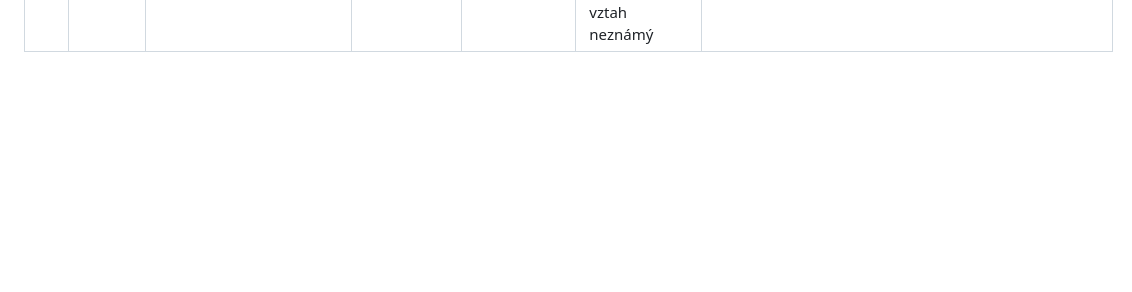
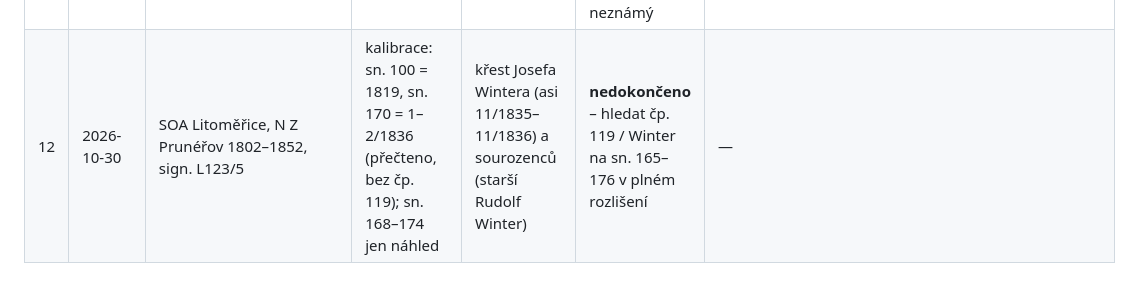
Before and after one commit to masorito/rodokmen-winter, a Markdown page: data/research_log.md, the part around the change. Drawn GitHub-style; blank space fills up the shorter version.

Commit message:
Deník: rozpracované hledání Josefa Wintera v Prunéřově 1836

```diff
--- a/data/research_log.md
+++ b/data/research_log.md
@@ -16,3 +16,4 @@ Konvence: každý řádek = jedno hledání, i neúspěšné. Negativní výsled
 | 9 | 2026-10-30 | SOA Litoměřice, O Podmokly 1889–1912, sign. 133/103 | rejstřík na konci (sn. 398–401), písmeno W | sňatek Rudolf Winter × Franziska Schwarz | **nenalezen** – v rejstříku W jen Josef Winter (1904) a Wilhelm Winter; sňatek zřejmě jinde (před příchodem do Podmokel 12. 1. 1903?) | — |
 | 10 | 2026-10-30 | SOA Litoměřice, N Podmokly 1906–1912 (řk.), sign. 133/131 | sn. 144–152 (narození 6–7/1909, řazeno podle křtu), rejstřík sn. 331–334 (S, Sch, W 1909) | křest Hildegardy Winter * 14. 6. 1909 | **nenalezen** ani pod Winter, ani pod Schwarz | — |
 | 11 | 2026-10-30 | SOA Litoměřice, N evangelický sbor Děčín/Podmokly 1887–1945 (entita …-7f21) | sn. 120–122 (6–7/1909), rejstřík sn. 236 (W) | křest Hildegardy | **nenalezen**; v rejstříku jen Winter Agnes Hedwig Emma (s. 78) a Winter Karl Rudolf (s. 123) – stopa, vztah neznámý | — |
+| 12 | 2026-10-30 | SOA Litoměřice, N Z Prunéřov 1802–1852, sign. L123/5 | kalibrace: sn. 100 = 1819, sn. 170 = 1–2/1836 (přečteno, bez čp. 119); sn. 168–174 jen náhled | křest Josefa Wintera (asi 11/1835–11/1836) a sourozenců (starší Rudolf Winter) | **nedokončeno** – hledat čp. 119 / Winter na sn. 165–176 v plném rozlišení | — |
```
